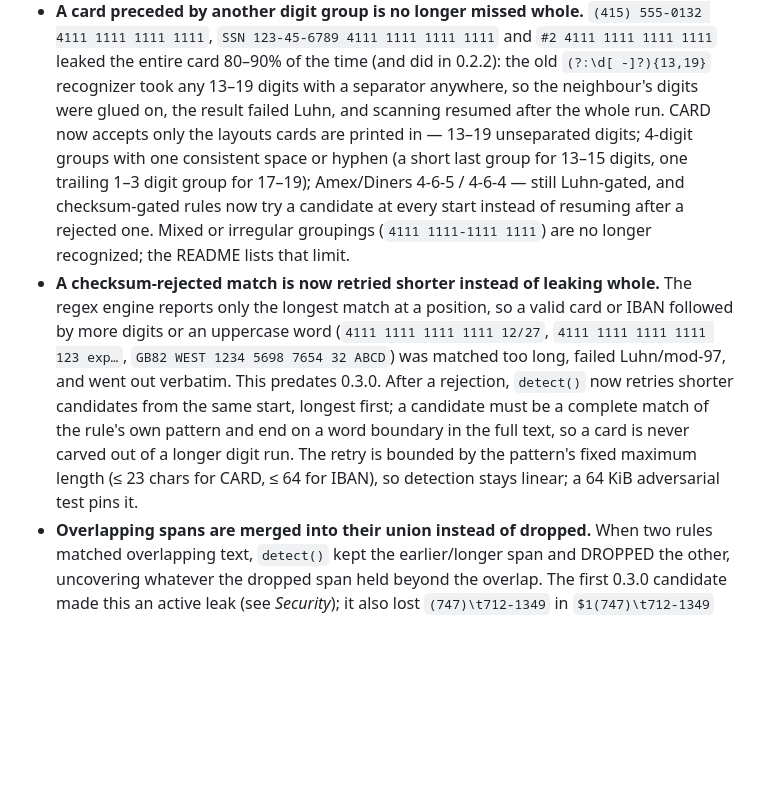
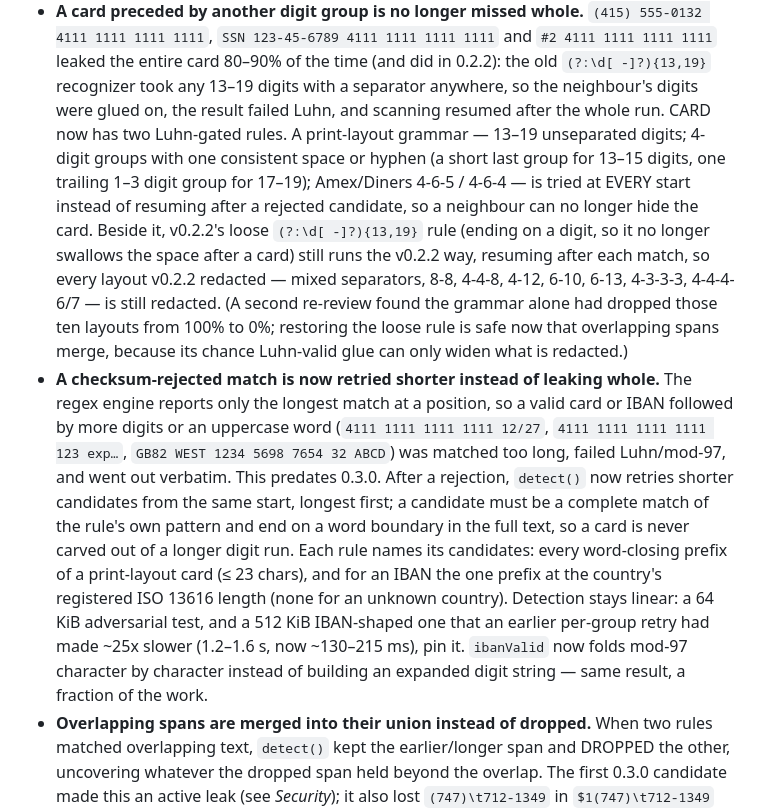
Before and after one commit to hseshadr/privacy-core, a Markdown page: CHANGELOG.md, the part around the change. GitHub-like rendering; blank space fills up the shorter version.

```diff
--- a/CHANGELOG.md
+++ b/CHANGELOG.md
@@ -48,13 +48,19 @@ and this project adheres to [Semantic Versioning](https://semver.org/spec/v2.0.0
   and `#2 4111 1111 1111 1111` leaked the entire card 80–90% of the time (and
   did in 0.2.2): the old `(?:\d[ -]?){13,19}` recognizer took any 13–19 digits
   with a separator anywhere, so the neighbour's digits were glued on, the result
-  failed Luhn, and scanning resumed after the whole run. CARD now accepts only
-  the layouts cards are printed in — 13–19 unseparated digits; 4-digit groups
-  with one consistent space or hyphen (a short last group for 13–15 digits, one
-  trailing 1–3 digit group for 17–19); Amex/Diners 4-6-5 / 4-6-4 — still
-  Luhn-gated, and checksum-gated rules now try a candidate at every start
-  instead of resuming after a rejected one. Mixed or irregular groupings
-  (`4111 1111-1111 1111`) are no longer recognized; the README lists that limit.
+  failed Luhn, and scanning resumed after the whole run. CARD now has two
+  Luhn-gated rules. A print-layout grammar — 13–19 unseparated digits; 4-digit
+  groups with one consistent space or hyphen (a short last group for 13–15
+  digits, one trailing 1–3 digit group for 17–19); Amex/Diners 4-6-5 / 4-6-4 —
+  is tried at EVERY start instead of resuming after a rejected candidate, so a
+  neighbour can no longer hide the card. Beside it, v0.2.2's loose
+  `(?:\d[ -]?){13,19}` rule (ending on a digit, so it no longer swallows the
+  space after a card) still runs the v0.2.2 way, resuming after each match, so
+  every layout v0.2.2 redacted — mixed separators, 8-8, 4-4-8, 4-12, 6-10,
+  6-13, 4-3-3-3, 4-4-4-6/7 — is still redacted. (A second re-review found the
+  grammar alone had dropped those ten layouts from 100% to 0%; restoring the
+  loose rule is safe now that overlapping spans merge, because its chance
+  Luhn-valid glue can only widen what is redacted.)
 - **A checksum-rejected match is now retried shorter instead of leaking whole.**
   The regex engine reports only the longest match at a position, so a valid card
   or IBAN followed by more digits or an uppercase word
@@ -63,9 +69,14 @@ and this project adheres to [Semantic Versioning](https://semver.org/spec/v2.0.0
   and went out verbatim. This predates 0.3.0. After a rejection, `detect()` now
   retries shorter candidates from the same start, longest first; a candidate
   must be a complete match of the rule's own pattern and end on a word boundary
-  in the full text, so a card is never carved out of a longer digit run. The
-  retry is bounded by the pattern's fixed maximum length (≤ 23 chars for CARD,
-  ≤ 64 for IBAN), so detection stays linear; a 64 KiB adversarial test pins it.
+  in the full text, so a card is never carved out of a longer digit run. Each
+  rule names its candidates: every word-closing prefix of a print-layout card
+  (≤ 23 chars), and for an IBAN the one prefix at the country's registered
+  ISO 13616 length (none for an unknown country). Detection stays linear: a
+  64 KiB adversarial test, and a 512 KiB IBAN-shaped one that an earlier
+  per-group retry had made ~25x slower (1.2–1.6 s, now ~130–215 ms), pin it.
+  `ibanValid` now folds mod-97 character by character instead of building an
+  expanded digit string — same result, a fraction of the work.
 - **Overlapping spans are merged into their union instead of dropped.** When
   two rules matched overlapping text, `detect()` kept the earlier/longer span
   and DROPPED the other, uncovering whatever the dropped span held beyond the
```
Also changed, not shown: README.md (+2 -2 lines), docs/ARCHITECTURE.md (+7 -4 lines).
